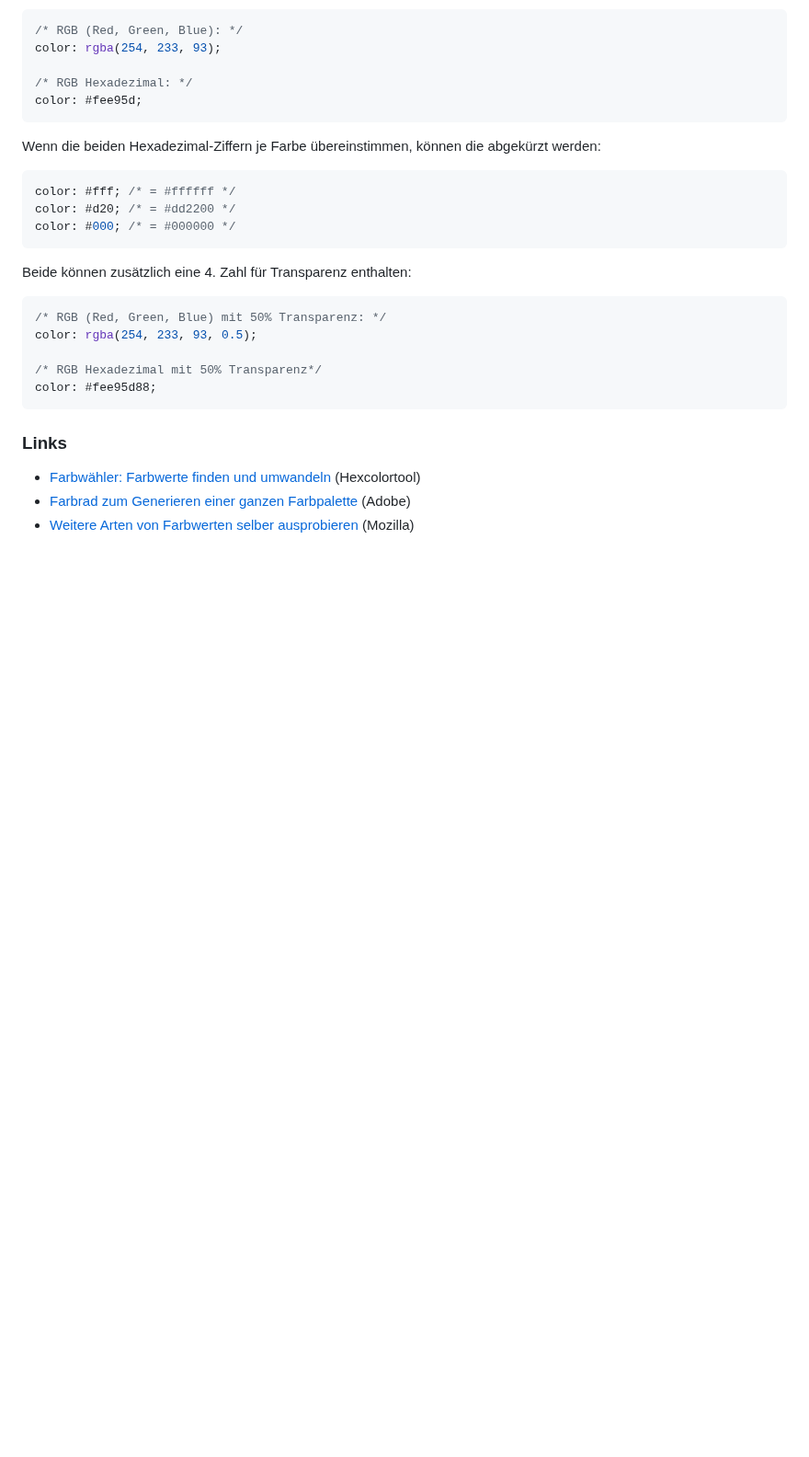
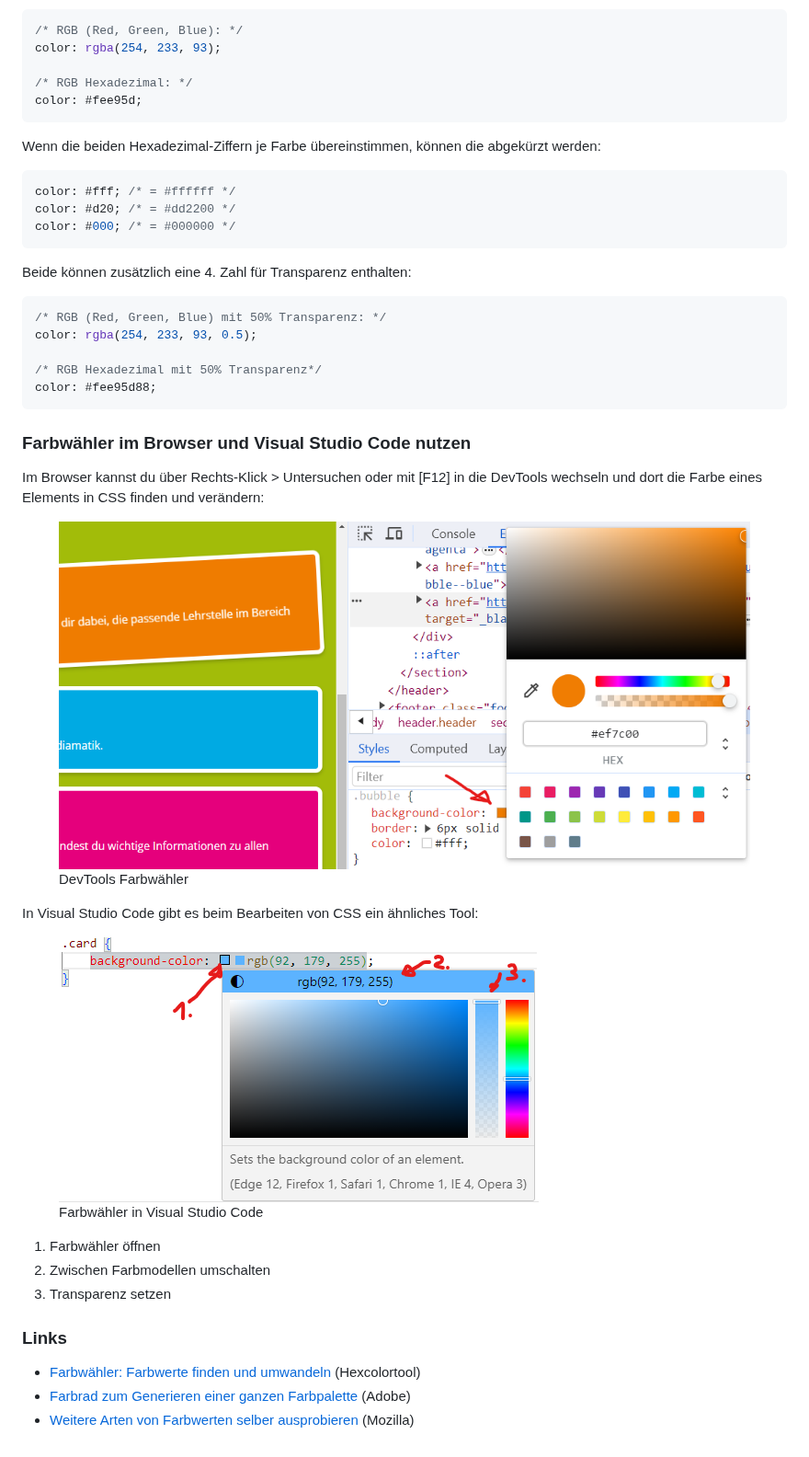
Before and after one commit to IctBerufsbildungZentralschweiz/modul-101, a Markdown page: tag-1/04-css/farben.md, the part around the change. Shown at 92% size. GitHub-like rendering; pictures changed too: .gitbook/assets/Browser-Color-Tool.png (added), .gitbook/assets/VSC-Color-Tool.png (added); blank space fills up the shorter version.

Commit message:
GITBOOK-38: change request with no subject merged in GitBook

````diff
--- a/tag-1/04-css/farben.md
+++ b/tag-1/04-css/farben.md
@@ -53,6 +53,20 @@ color: rgba(254, 233, 93, 0.5);
 color: #fee95d88;
 ```
 
+### Farbwähler im Browser und Visual Studio Code nutzen
+
+Im Browser kannst du über Rechts-Klick > Untersuchen oder mit \[F12] in die DevTools wechseln und dort die Farbe eines Elements in CSS finden und verändern:&#x20;
+
+<figure><img src="../../.gitbook/assets/Browser-Color-Tool.png" alt=""><figcaption><p>DevTools Farbwähler</p></figcaption></figure>
+
+In Visual Studio Code gibt es beim Bearbeiten von CSS ein ähnliches Tool:&#x20;
+
+<figure><img src="../../.gitbook/assets/VSC-Color-Tool.png" alt=""><figcaption><p>Farbwähler in Visual Studio Code</p></figcaption></figure>
+
+1. Farbwähler öffnen
+2. Zwischen Farbmodellen umschalten
+3. Transparenz setzen
+
 ### Links
 
 * [Farbwähler: Farbwerte finden und umwandeln](https://www.hexcolortool.com/) (Hexcolortool)
````
